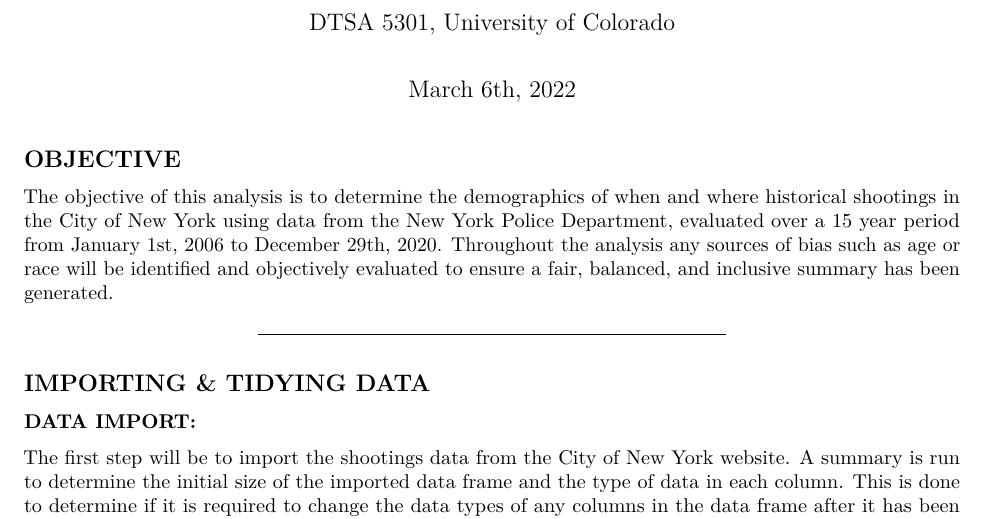
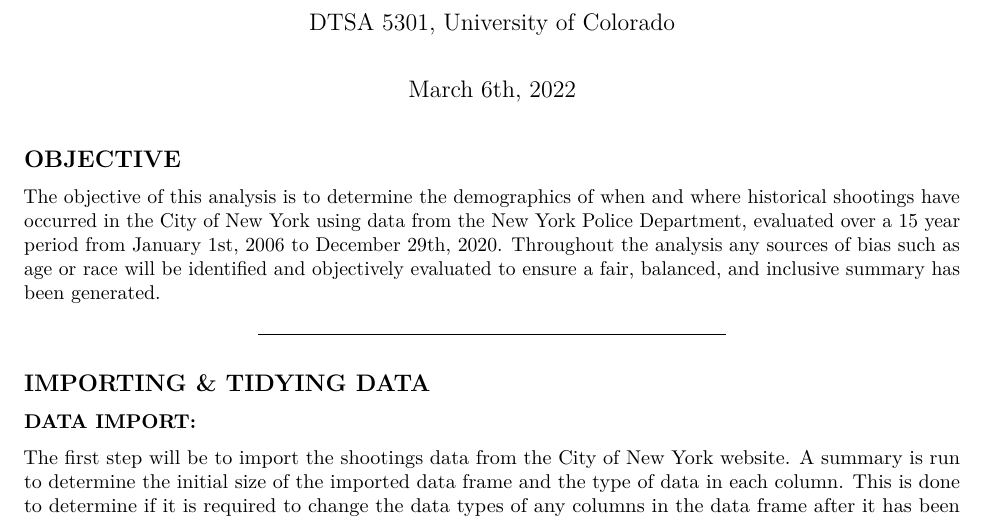
Before and after one commit to ryan-bulger/UofC-MSDS, an R Markdown document (NYPD Shootings.Rmd): part of page 1 of 3, cut so that both start at the same text. Rendered offline with R 4.5, knitr and Pandoc, then LaTeX, with nearby package versions; some code elsewhere in the file could not run offline.

Commit message:
minor edits

````diff
--- a/NYPD Shootings.Rmd
+++ b/NYPD Shootings.Rmd
@@ -10,7 +10,7 @@ pacman::p_load(tidyverse, lubridate, knitr)
 knitr::opts_chunk$set(echo = TRUE,  results='hide', warning=FALSE, message=FALSE)
 ```
 ## OBJECTIVE
-The objective of this analysis is to determine the demographics of when and where historical shootings in the City of New York using data from the New York Police Department, evaluated over a 15 year period from January 1st, 2006 to December 29th, 2020.  Throughout the analysis any sources of bias such as age or race will be identified and objectively evaluated to ensure a fair, balanced, and inclusive summary has been generated.
+The objective of this analysis is to determine the demographics of when and where historical shootings have occurred in the City of New York using data from the New York Police Department, evaluated over a 15 year period from January 1st, 2006 to December 29th, 2020.  Throughout the analysis any sources of bias such as age or race will be identified and objectively evaluated to ensure a fair, balanced, and inclusive summary has been generated.
 
 ---
 
````
